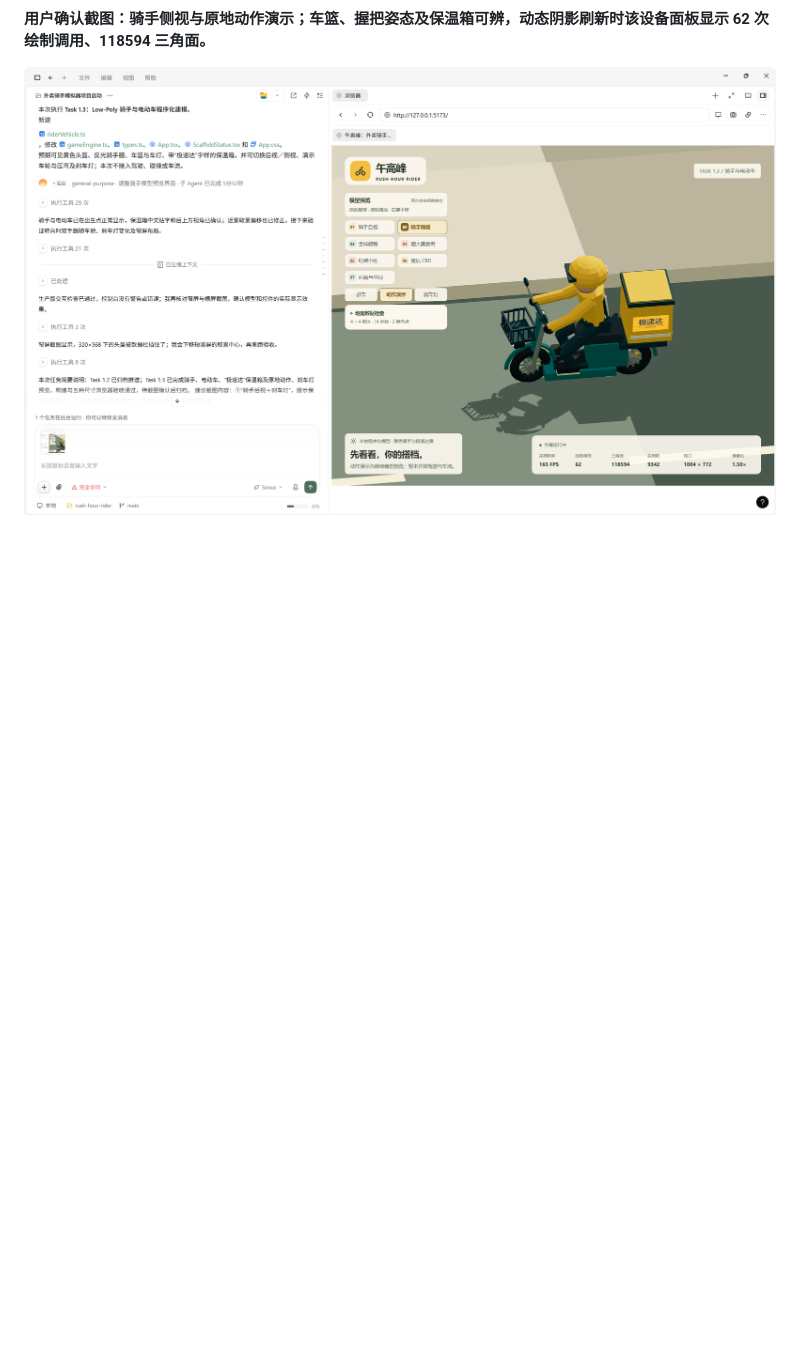
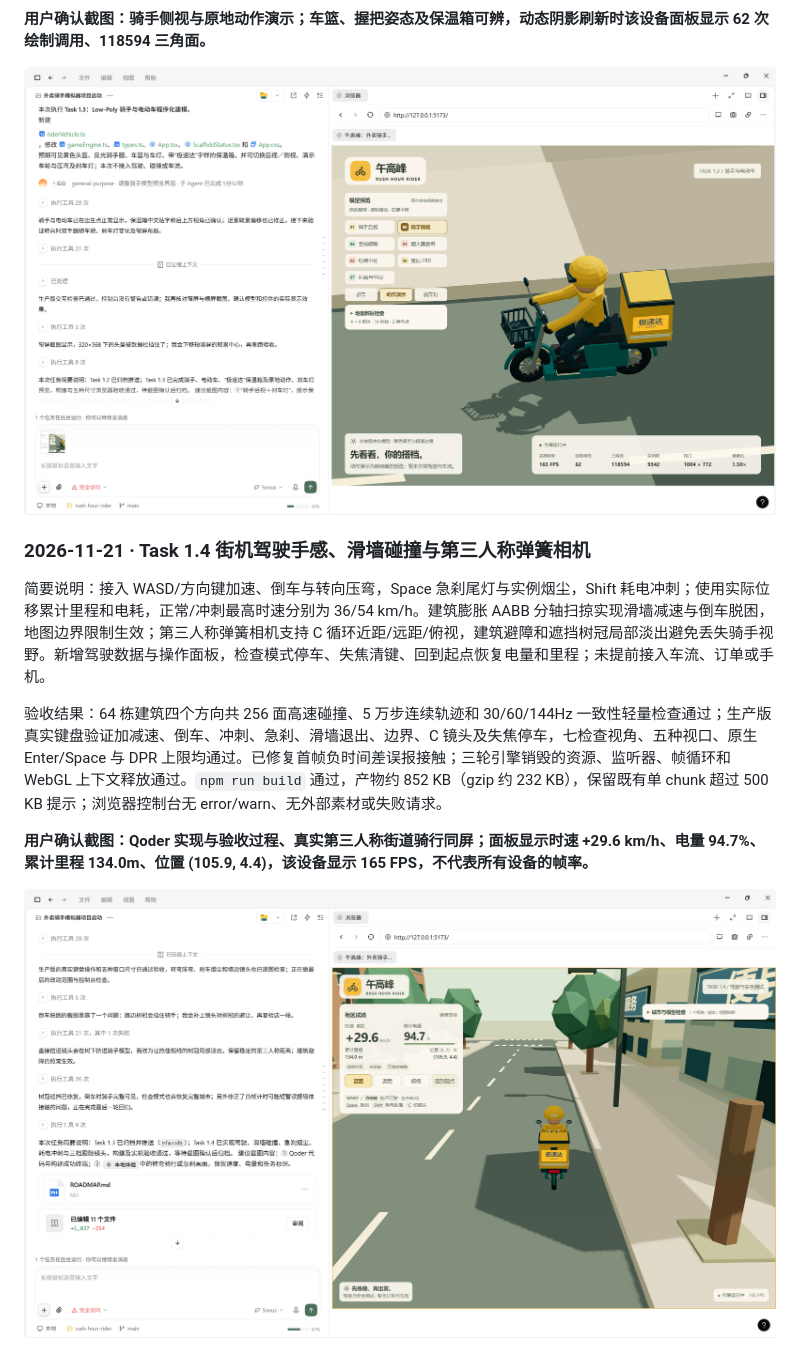
Before and after one commit to FengfengBug/rush-hour-rider, a Markdown page: docs/DEVLOG.md, the part around the change. GitHub-like rendering; pictures changed too: docs/screenshots/2026-11-21-task-14-01.png (added); blank space fills up the shorter version.

Commit message:
feat: 实现街机驾驶与弹簧相机并归档 Task 1.4
接入真实键盘骑行、滑墙与边界限制、急刹反馈和实际里程耗电，完善相机遮挡与输入生命周期。按用户确认归档原始截图及构建、实机验收记录。

```diff
--- a/docs/DEVLOG.md
+++ b/docs/DEVLOG.md
@@ -82,3 +82,13 @@
 **用户确认截图：骑手侧视与原地动作演示；车篮、握把姿态及保温箱可辨，动态阴影刷新时该设备面板显示 62 次绘制调用、118594 三角面。**
 
 ![Task 1.3 骑手侧视与原地动作演示](screenshots/2026-11-21-task-13-02.png)
+
+### 2026-11-21 · Task 1.4 街机驾驶手感、滑墙碰撞与第三人称弹簧相机
+
+简要说明：接入 WASD/方向键加速、倒车与转向压弯，Space 急刹尾灯与实例烟尘，Shift 耗电冲刺；使用实际位移累计里程和电耗，正常/冲刺最高时速分别为 36/54 km/h。建筑膨胀 AABB 分轴扫掠实现滑墙减速与倒车脱困，地图边界限制生效；第三人称弹簧相机支持 C 循环近距/远距/俯视，建筑避障和遮挡树冠局部淡出避免丢失骑手视野。新增驾驶数据与操作面板，检查模式停车、失焦清键、回到起点恢复电量和里程；未提前接入车流、订单或手机。
+
+验收结果：64 栋建筑四个方向共 256 面高速碰撞、5 万步连续轨迹和 30/60/144Hz 一致性轻量检查通过；生产版真实键盘验证加减速、倒车、冲刺、急刹、滑墙退出、边界、C 镜头及失焦停车，七检查视角、五种视口、原生 Enter/Space 与 DPR 上限均通过。已修复首帧负时间差误报接触；三轮引擎销毁的资源、监听器、帧循环和 WebGL 上下文释放通过。`npm run build` 通过，产物约 852 KB（gzip 约 232 KB），保留既有单 chunk 超过 500 KB 提示；浏览器控制台无 error/warn、无外部素材或失败请求。
+
+**用户确认截图：Qoder 实现与验收过程、真实第三人称街道骑行同屏；面板显示时速 +29.6 km/h、电量 94.7%、累计里程 134.0m、位置 (105.9, 4.4)，该设备显示 165 FPS，不代表所有设备的帧率。**
+
+![Task 1.4 Qoder 开发过程与第三人称街道骑行](screenshots/2026-11-21-task-14-01.png)
```
Also changed, not shown: docs/ROADMAP.md (+6 -5 lines), 9 other files.
